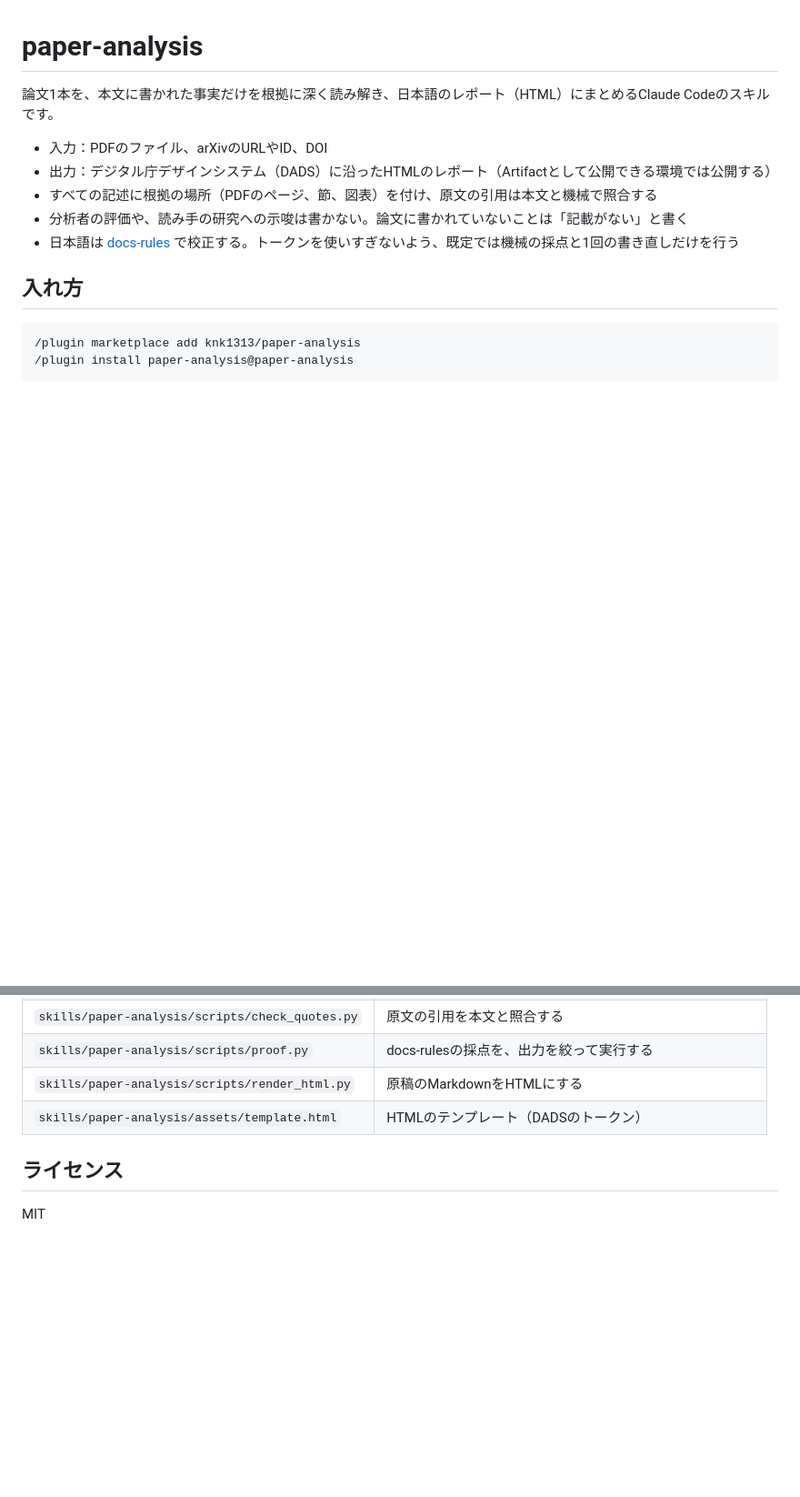
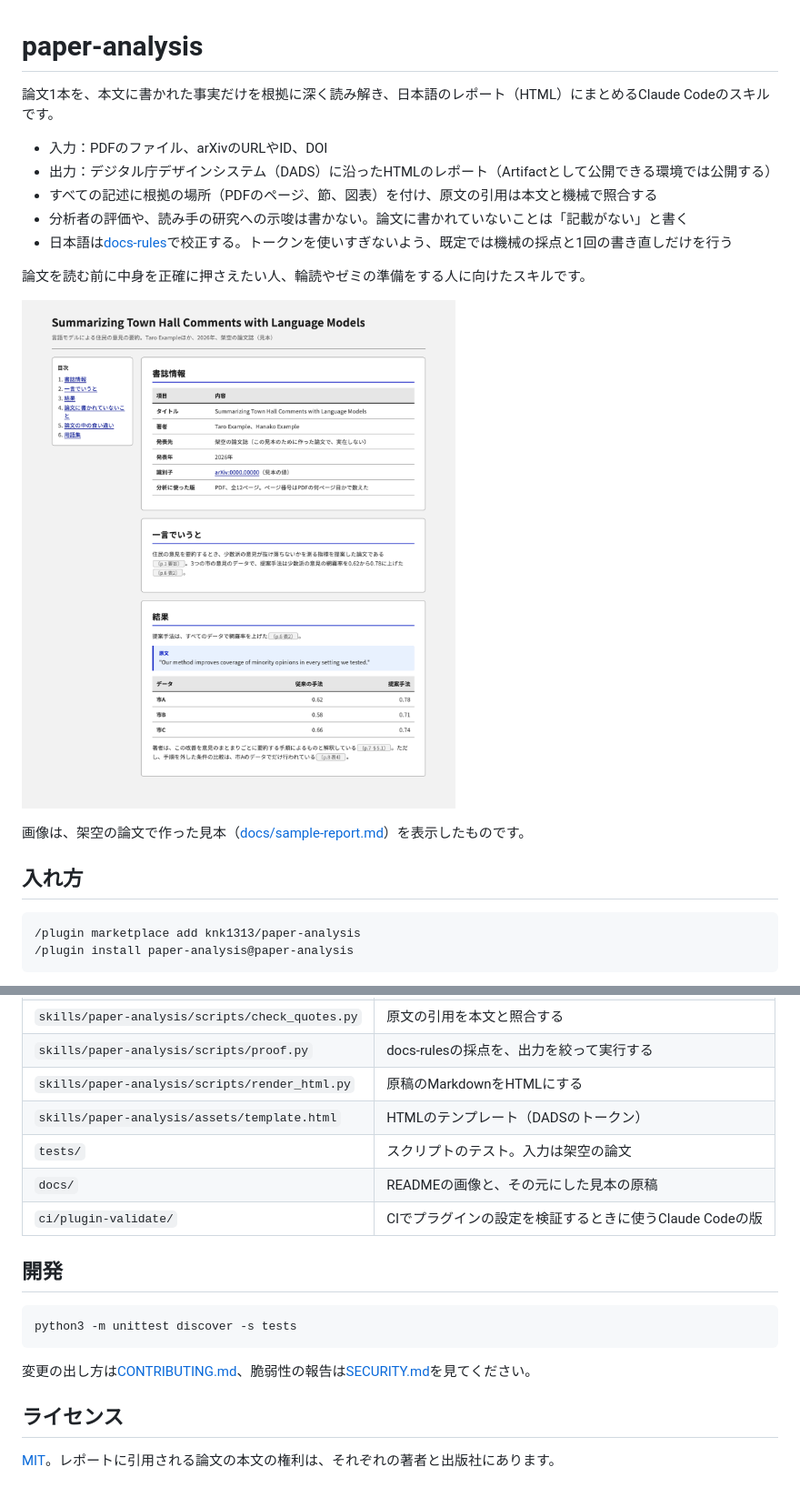
Before and after one commit to knk1313/paper-analysis, a Markdown page: README.md, 2 parts joined by grey strips. Shown at 91% size. GitHub-like rendering; pictures changed too: docs/screenshot.png (added); blank space fills up the shorter version.

Commit message:
docs: READMEにレポートの見本の画像と開発の手順を書く
Co-Authored-By: Claude Opus 5.5 <noreply@anthropic.com>

````diff
--- a/README.md
+++ b/README.md
@@ -6,7 +6,13 @@
 - 出力：デジタル庁デザインシステム（DADS）に沿ったHTMLのレポート（Artifactとして公開できる環境では公開する）
 - すべての記述に根拠の場所（PDFのページ、節、図表）を付け、原文の引用は本文と機械で照合する
 - 分析者の評価や、読み手の研究への示唆は書かない。論文に書かれていないことは「記載がない」と書く
-- 日本語は [docs-rules](https://github.com/knk1313/docs-rules) で校正する。トークンを使いすぎないよう、既定では機械の採点と1回の書き直しだけを行う
+- 日本語は[docs-rules](https://github.com/knk1313/docs-rules)で校正する。トークンを使いすぎないよう、既定では機械の採点と1回の書き直しだけを行う
+
+論文を読む前に中身を正確に押さえたい人、輪読やゼミの準備をする人に向けたスキルです。
+
+![架空の論文で作ったレポートの見本](docs/screenshot.png)
+
+画像は、架空の論文で作った見本（[docs/sample-report.md](docs/sample-report.md)）を表示したものです。
 
 ## 入れ方
 
@@ -50,7 +56,18 @@ AIによる評価を含めて丁寧に校正したいときは「しっかり校
 | `skills/paper-analysis/scripts/proof.py` | docs-rulesの採点を、出力を絞って実行する |
 | `skills/paper-analysis/scripts/render_html.py` | 原稿のMarkdownをHTMLにする |
 | `skills/paper-analysis/assets/template.html` | HTMLのテンプレート（DADSのトークン） |
+| `tests/` | スクリプトのテスト。入力は架空の論文 |
+| `docs/` | READMEの画像と、その元にした見本の原稿 |
+| `ci/plugin-validate/` | CIでプラグインの設定を検証するときに使うClaude Codeの版 |
+
+## 開発
+
+```bash
+python3 -m unittest discover -s tests
+```
+
+変更の出し方は[CONTRIBUTING.md](CONTRIBUTING.md)、脆弱性の報告は[SECURITY.md](SECURITY.md)を見てください。
 
 ## ライセンス
 
-MIT
+[MIT](LICENSE)。レポートに引用される論文の本文の権利は、それぞれの著者と出版社にあります。
````
Also changed, not shown: other parts of README.md (+3 -3 lines), docs/sample-report.md (added, +49 -0 lines).
